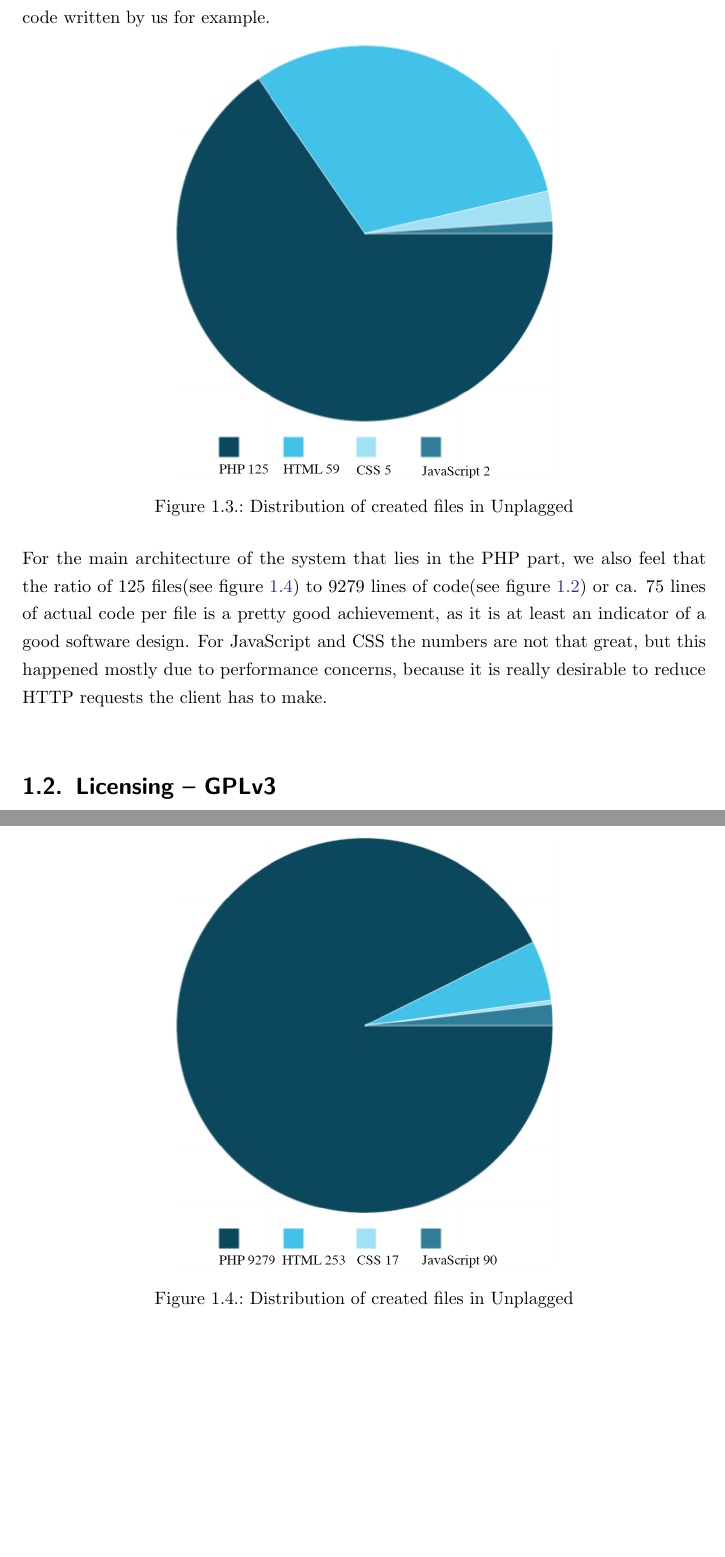
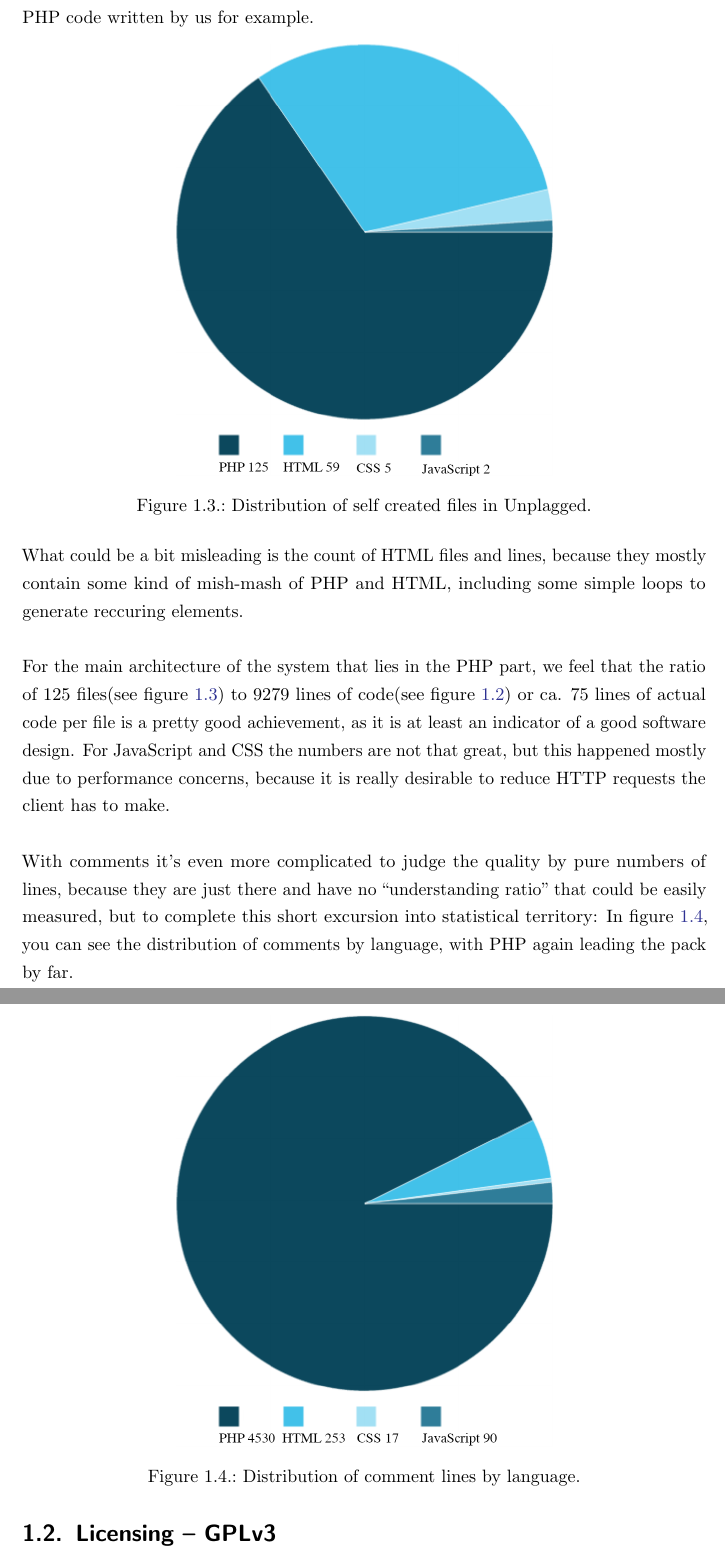
Before and after one commit to Unplagged/unplagged-documentation, a LaTeX document (part-2/Developers-Manual.tex, which reads part-2/parts/overview.tex): two parts of pages 12 and 13 of 33, joined at a grey line, cut so that both start at the same text, the shorter picture padded with empty space. Compiled offline with pdfLaTeX.

Commit message:
Writing for statistics part

```diff
--- a/part-2/parts/overview.tex
+++ b/part-2/parts/overview.tex
@@ -52,7 +52,7 @@ As you will see below, the usage of a database was also made in a flexible way.
 
 \section{Statistics}
 
-We gathered some data of the state of Unplagged as of 7th July 2012 with \href{http://cloc.sourceforge.net/}{Count Lines of Code(CLOC)}. We know that by no means this can be used as a quality measurement, but we believe that it can give some structural insights and is a good starting point for an introduction of the technical area.
+We gathered some data of the state of Unplagged as of July 7th 2012 with the tool \href{http://cloc.sourceforge.net/}{Count Lines of Code(CLOC)}. We know that by no means this can be used as a quality measurement, but we believe that it can give some structural insights and is a good starting point for an introduction of the technical area.
 
 
 \begin{figure}[!h]
@@ -90,24 +90,29 @@ In all the following pie charts the measurements you will see are narrowed down
   \label{fig:locDistribution}
 \end{figure}
 
-As you can see in figure \ref{fig:locDistribution} when looking at the legend, we are really standing on the shoulders of giants as is often said, with just about 2.1\% or a 50th of the whole PHP code written by us for example.
+As you can see when comparing the numbers in figure \ref{fig:locDistribution} with the table, we are really standing on the shoulders of giants as is often said, with just about 2.1\% of the whole PHP code written by us for example.
 
 \begin{figure}[!h]
   \centering
     \includegraphics[width=0.55\textwidth]{images/files.png}
-  \caption{Distribution of created files in Unplagged}
+  \caption{Distribution of self created files in Unplagged.}
   \label{fig:fileDistribution}
 \end{figure}
 
-For the main architecture of the system that lies in the PHP part, we also feel that the ratio of 125 files(see figure \ref{fig:fileDistribution}) to 9279 lines of code(see figure \ref{fig:locDistribution}) or ca. 75 lines of actual code per file is a pretty good achievement, as it is at least an indicator of a good software design. For JavaScript and CSS the numbers
+What could be a bit misleading is the count of HTML files and lines, because they mostly contain some kind of mish-mash of PHP and HTML, including some simple loops to generate reccuring elements.
+
+For the main architecture of the system that lies in the PHP part, we feel that the ratio of 125 files(see figure \ref{fig:fileDistribution}) to 9279 lines of code(see figure \ref{fig:locDistribution}) or ca. 75 lines of actual code per file is a pretty good achievement, as it is at least an indicator of a good software design. For JavaScript and CSS the numbers
 are not that great, but this happened mostly due to performance concerns, because it is
 really desirable to reduce HTTP requests the client has to make.
+
+With comments it's even more complicated to judge the quality by pure numbers of lines,
+because they are just there and have no \enquote{understanding ratio} that could be easily measured, but to complete this short excursion into statistical territory: In figure \ref{fig:commentDistribution}, you can see the distribution of comments by language, with PHP again leading the pack by far.
 
 \begin{figure}[!h]
   \centering
     \includegraphics[width=0.55\textwidth]{images/comments.png}
-  \caption{Distribution of created files in Unplagged}
-  \label{fig:fileDistribution}
+  \caption{Distribution of comment lines by language.}
+  \label{fig:commentDistribution}
 \end{figure}
 
 \section{Licensing -- GPLv3}
```
Also changed, not shown: part-2/biblio.bib (+5 -4 lines), part-2/images/comments.png, part-2/parts/overview.tex (2 more changed lines).
